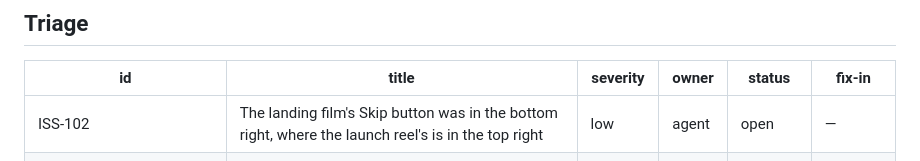
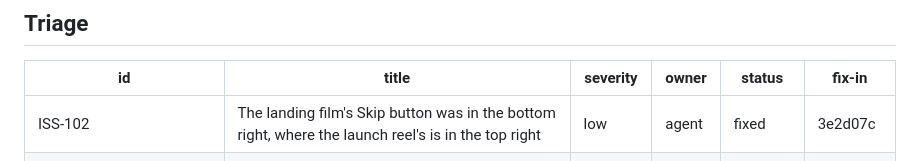
Before and after one commit to Theteamakrasia/Mars-Horizon-Junior-Astronaut-Mission-Trainer, a Markdown page: docs/team/issues.md, the part around the change. GitHub-like rendering.

Commit message:
docs(team): mark ISS-102 fixed

```diff
--- a/docs/team/issues.md
+++ b/docs/team/issues.md
@@ -11,7 +11,7 @@ Status values: `open`, `fixed` (with the commit), `accepted` (won't fix, on purp
 
 | id | title | severity | owner | status | fix-in |
 | --- | --- | --- | --- | --- | --- |
-| ISS-102 | The landing film's Skip button was in the bottom right, where the launch reel's is in the top right | low | agent | open | — |
+| ISS-102 | The landing film's Skip button was in the bottom right, where the launch reel's is in the top right | low | agent | fixed | 3e2d07c |
 | ISS-101 | The training check ran a sol and never answered the crisis on it, so the sol never happened | medium | agent | fixed | this branch |
 | ISS-100 | The setup window check expected a sparkle that is now a drawn icon, and read the cost as the wrong thing | low | agent | fixed | this branch |
  and still carried emoji, with a drawn icon set supplied | medium | agent | fixed | this branch |
```
